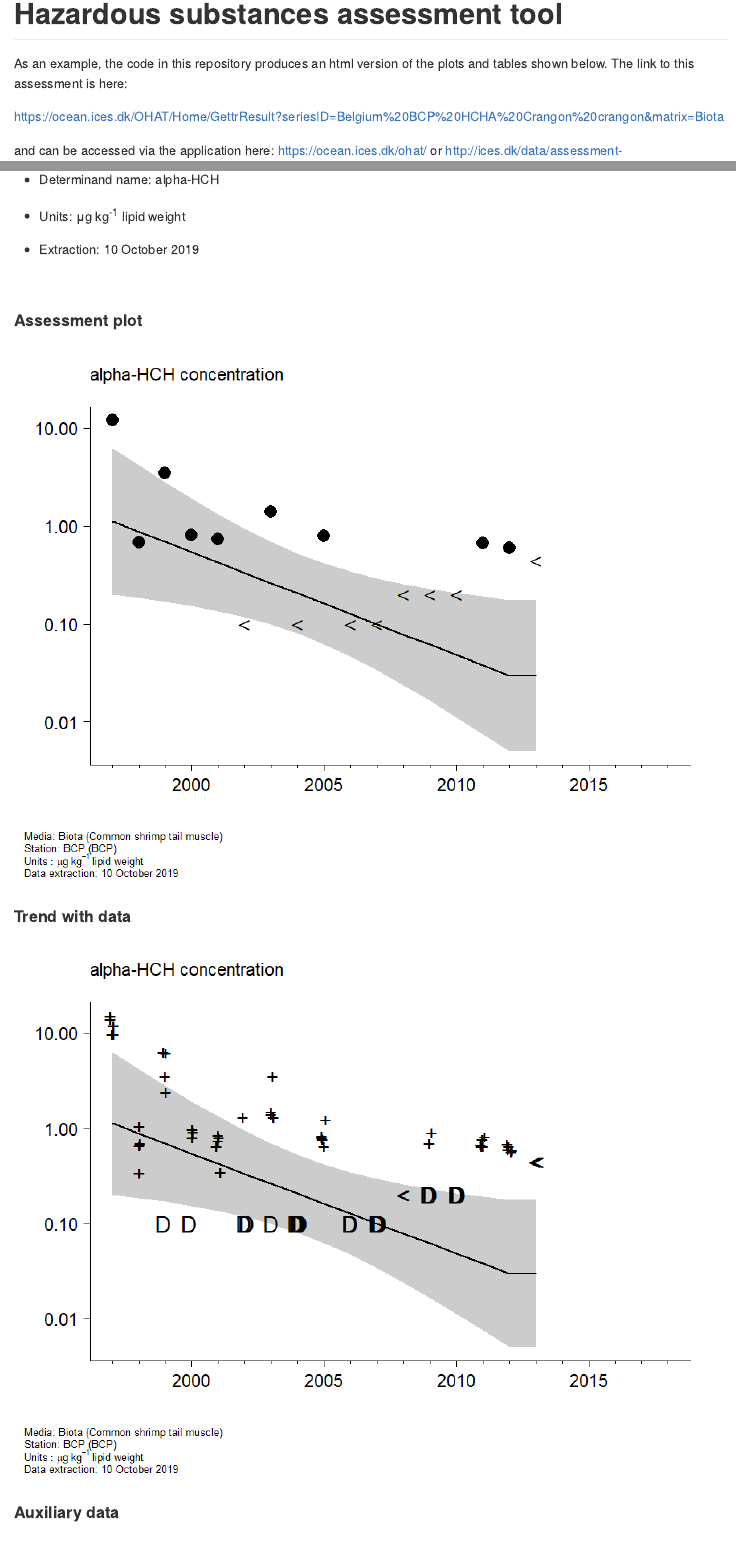
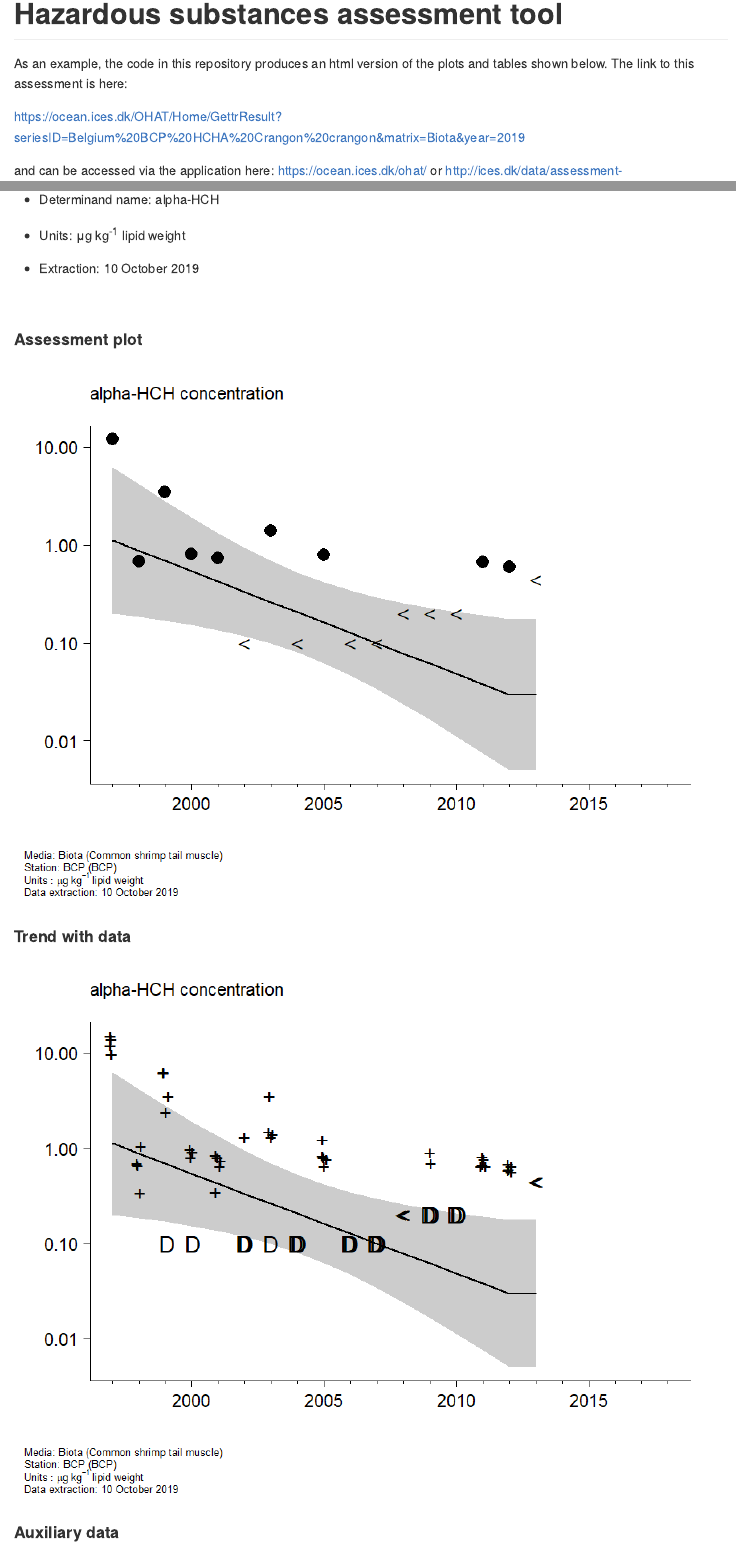
Before and after one commit to ices-taf/OHAT, an R Markdown document (README.Rmd): the page in a window 1100 px wide, from its top, and a second part further down, joined at a grey line. The pictures show the output file README.md that the author committed with the source, drawn offline in the style of GitHub.

Commit message:
add year to link

```diff
--- a/README.Rmd
+++ b/README.Rmd
@@ -11,7 +11,7 @@ params:
 As an example, the code in this repository produces an html version of the
 plots and tables shown below.  The link to this assessment is here:
 
-https://ocean.ices.dk/OHAT/Home/GettrResult?seriesID=Belgium%20BCP%20HCHA%20Crangon%20crangon&matrix=Biota
+https://ocean.ices.dk/OHAT/Home/GettrResult?seriesID=Belgium%20BCP%20HCHA%20Crangon%20crangon&matrix=Biota&year=2019
 
 and can be accessed via the application here:
 https://ocean.ices.dk/ohat/
```
Also changed, not shown: README.md, README_files/figure-gfm/auxiliary_data-1.png, README_files/figure-gfm/data_plot-1.png.
